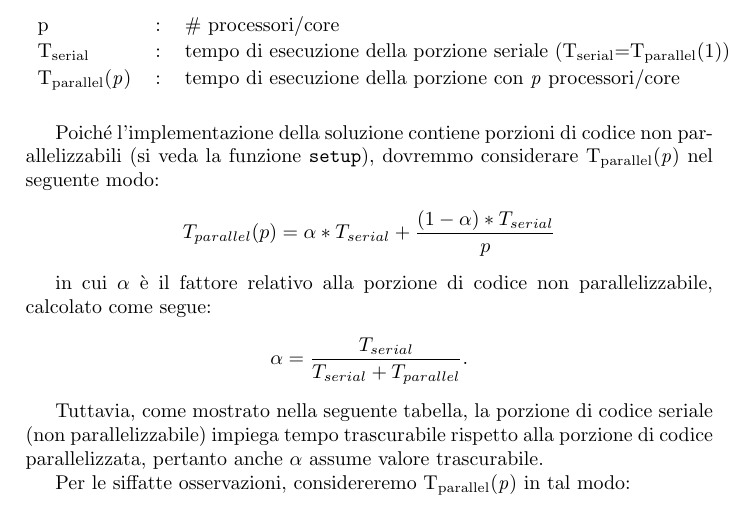
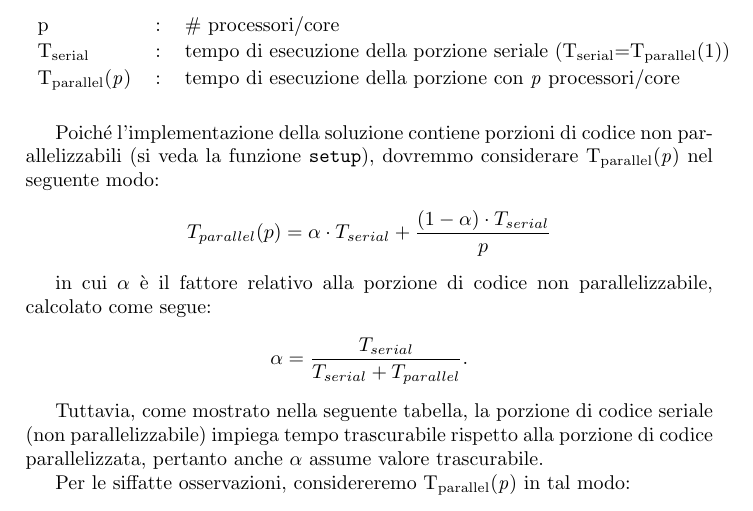
Before and after one commit to fam4r/uni-hpc, a LaTeX paper (project/report/main.tex, which reads project/report/tex/performance.tex): part of page 4 of 5, cut so that both start at the same text. Compiled offline with pdfLaTeX.

Commit message:
report: use cdot

```diff
--- a/project/report/tex/performance.tex
+++ b/project/report/tex/performance.tex
@@ -30,7 +30,7 @@ parallelizzabili (si veda la funzione \texttt{setup}), dovremmo considerare
 T\textsubscript{parallel}(\textit{p}) nel seguente modo:
 
 \[
-T_{parallel}(p) = \alpha * T_{serial} +  \frac{(1 - \alpha) *
+T_{parallel}(p) = \alpha \cdot T_{serial} +  \frac{(1 - \alpha) \cdot
 T_{serial}}{p}
 \]
 
```
